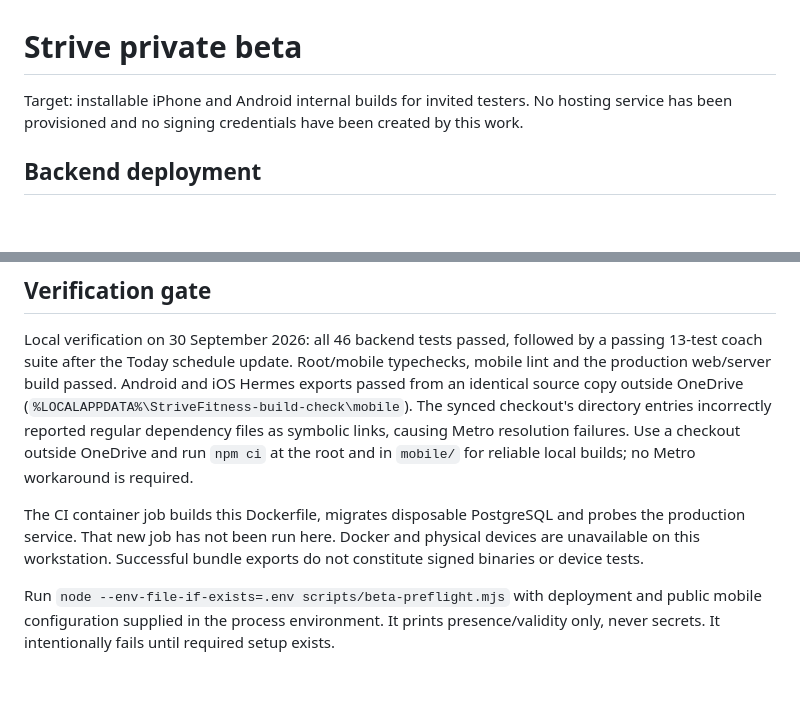
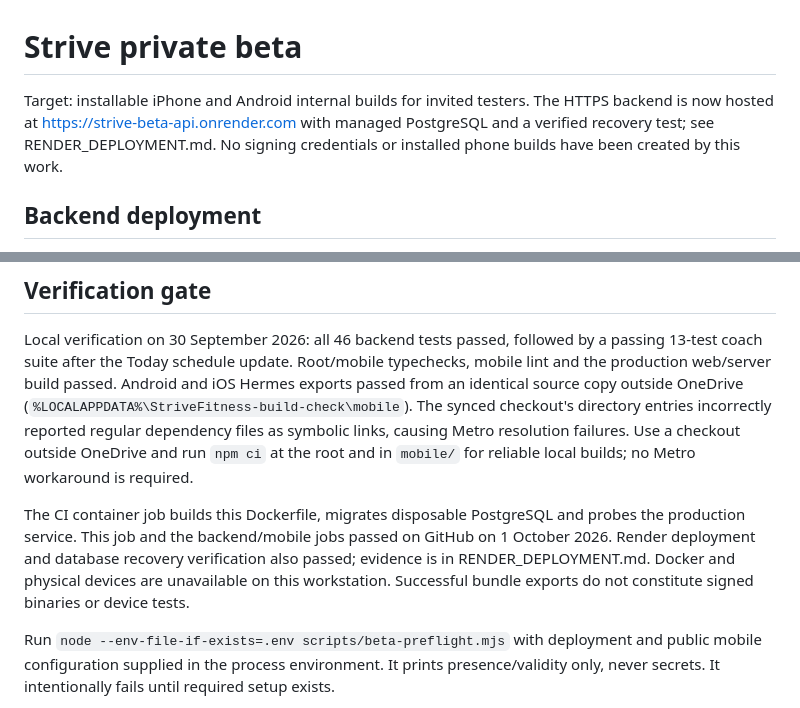
Before and after one commit to Lukehodg/Strive-Fitness, a Markdown page: PRIVATE_BETA.md, 2 parts joined by grey strips. Rendered like a GitHub page; blank space fills up the shorter version.

Commit message:
Update beta checklist after hosted verification

```diff
--- a/PRIVATE_BETA.md
+++ b/PRIVATE_BETA.md
@@ -1,6 +1,6 @@
 # Strive private beta
 
-Target: installable iPhone and Android internal builds for invited testers. No hosting service has been provisioned and no signing credentials have been created by this work.
+Target: installable iPhone and Android internal builds for invited testers. The HTTPS backend is now hosted at https://strive-beta-api.onrender.com with managed PostgreSQL and a verified recovery test; see RENDER_DEPLOYMENT.md. No signing credentials or installed phone builds have been created by this work.
 
 ## Backend deployment
 
@@ -33,7 +33,7 @@ Reference: [Expo internal distribution](https://docs.expo.dev/build/internal-dis
 
 Local verification on 30 September 2026: all 46 backend tests passed, followed by a passing 13-test coach suite after the Today schedule update. Root/mobile typechecks, mobile lint and the production web/server build passed. Android and iOS Hermes exports passed from an identical source copy outside OneDrive (`%LOCALAPPDATA%\StriveFitness-build-check\mobile`). The synced checkout's directory entries incorrectly reported regular dependency files as symbolic links, causing Metro resolution failures. Use a checkout outside OneDrive and run `npm ci` at the root and in `mobile/` for reliable local builds; no Metro workaround is required.
 
-The CI container job builds this Dockerfile, migrates disposable PostgreSQL and probes the production service. That new job has not been run here. Docker and physical devices are unavailable on this workstation. Successful bundle exports do not constitute signed binaries or device tests.
+The CI container job builds this Dockerfile, migrates disposable PostgreSQL and probes the production service. This job and the backend/mobile jobs passed on GitHub on 1 October 2026. Render deployment and database recovery verification also passed; evidence is in RENDER_DEPLOYMENT.md. Docker and physical devices are unavailable on this workstation. Successful bundle exports do not constitute signed binaries or device tests.
 
 Run `node --env-file-if-exists=.env scripts/beta-preflight.mjs` with deployment and public mobile configuration supplied in the process environment. It prints presence/validity only, never secrets. It intentionally fails until required setup exists.
 
```
